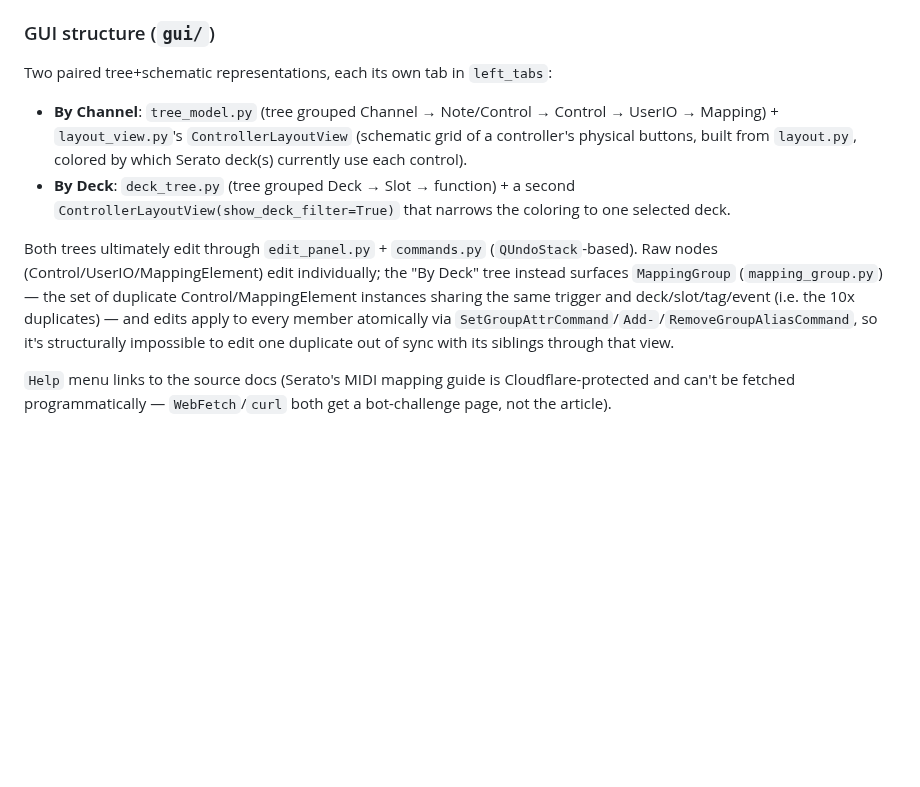
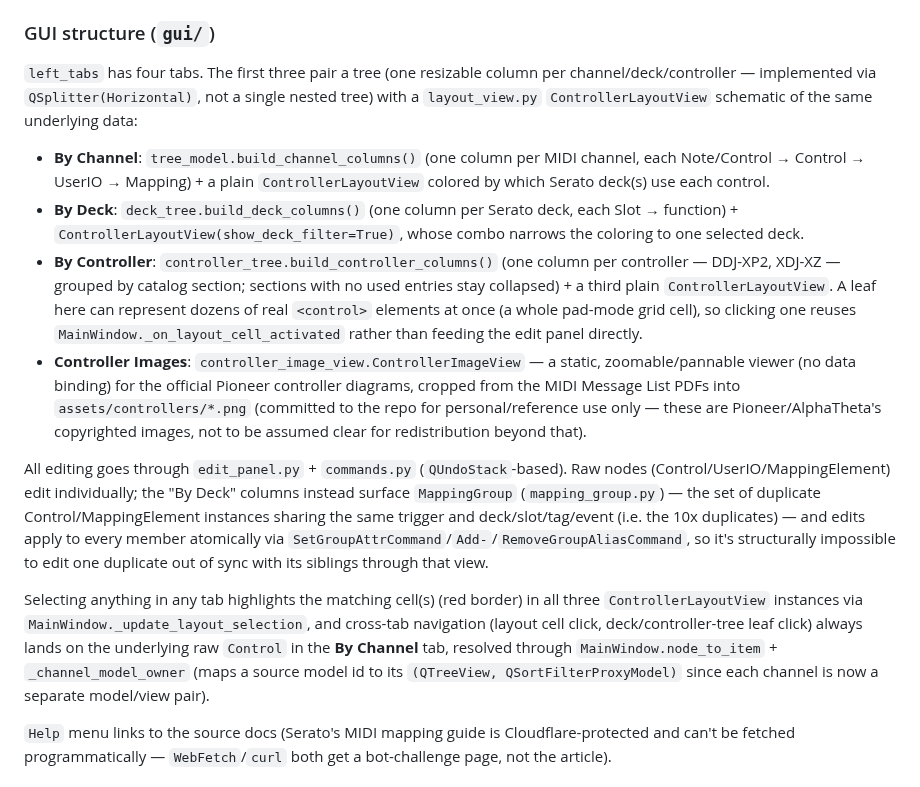
Before and after one commit to guillain/DJ-MIDI-Studio, a Markdown page: CLAUDE.md, the part around the change. Rendered like a GitHub page; blank space fills up the shorter version.

```diff
--- a/CLAUDE.md
+++ b/CLAUDE.md
@@ -14,11 +14,15 @@ In the user's real file, every unique `(channel, event_type, control)` trigger i
 
 ### GUI structure (`gui/`)
 
-Two paired tree+schematic representations, each its own tab in `left_tabs`:
-- **By Channel**: `tree_model.py` (tree grouped Channel → Note/Control → Control → UserIO → Mapping) + `layout_view.py`'s `ControllerLayoutView` (schematic grid of a controller's physical buttons, built from `layout.py`, colored by which Serato deck(s) currently use each control).
-- **By Deck**: `deck_tree.py` (tree grouped Deck → Slot → function) + a second `ControllerLayoutView(show_deck_filter=True)` that narrows the coloring to one selected deck.
+`left_tabs` has four tabs. The first three pair a tree (one resizable column per channel/deck/controller — implemented via `QSplitter(Horizontal)`, not a single nested tree) with a `layout_view.py` `ControllerLayoutView` schematic of the same underlying data:
+- **By Channel**: `tree_model.build_channel_columns()` (one column per MIDI channel, each Note/Control → Control → UserIO → Mapping) + a plain `ControllerLayoutView` colored by which Serato deck(s) use each control.
+- **By Deck**: `deck_tree.build_deck_columns()` (one column per Serato deck, each Slot → function) + `ControllerLayoutView(show_deck_filter=True)`, whose combo narrows the coloring to one selected deck.
+- **By Controller**: `controller_tree.build_controller_columns()` (one column per controller — DDJ-XP2, XDJ-XZ — grouped by catalog section; sections with no used entries stay collapsed) + a third plain `ControllerLayoutView`. A leaf here can represent dozens of real `<control>` elements at once (a whole pad-mode grid cell), so clicking one reuses `MainWindow._on_layout_cell_activated` rather than feeding the edit panel directly.
+- **Controller Images**: `controller_image_view.ControllerImageView` — a static, zoomable/pannable viewer (no data binding) for the official Pioneer controller diagrams, cropped from the MIDI Message List PDFs into `assets/controllers/*.png` (committed to the repo for personal/reference use only — these are Pioneer/AlphaTheta's copyrighted images, not to be assumed clear for redistribution beyond that).
 
-Both trees ultimately edit through `edit_panel.py` + `commands.py` (`QUndoStack`-based). Raw nodes (Control/UserIO/MappingElement) edit individually; the "By Deck" tree instead surfaces `MappingGroup` (`mapping_group.py`) — the set of duplicate Control/MappingElement instances sharing the same trigger and deck/slot/tag/event (i.e. the 10x duplicates) — and edits apply to every member atomically via `SetGroupAttrCommand`/`Add-`/`RemoveGroupAliasCommand`, so it's structurally impossible to edit one duplicate out of sync with its siblings through that view.
+All editing goes through `edit_panel.py` + `commands.py` (`QUndoStack`-based). Raw nodes (Control/UserIO/MappingElement) edit individually; the "By Deck" columns instead surface `MappingGroup` (`mapping_group.py`) — the set of duplicate Control/MappingElement instances sharing the same trigger and deck/slot/tag/event (i.e. the 10x duplicates) — and edits apply to every member atomically via `SetGroupAttrCommand`/`Add-`/`RemoveGroupAliasCommand`, so it's structurally impossible to edit one duplicate out of sync with its siblings through that view.
+
+Selecting anything in any tab highlights the matching cell(s) (red border) in all three `ControllerLayoutView` instances via `MainWindow._update_layout_selection`, and cross-tab navigation (layout cell click, deck/controller-tree leaf click) always lands on the underlying raw `Control` in the **By Channel** tab, resolved through `MainWindow.node_to_item` + `_channel_model_owner` (maps a source model id to its `(QTreeView, QSortFilterProxyModel)` since each channel is now a separate model/view pair).
 
 `Help` menu links to the source docs (Serato's MIDI mapping guide is Cloudflare-protected and can't be fetched programmatically — `WebFetch`/`curl` both get a bot-challenge page, not the article).
 
```
Also changed, not shown: assets/controllers/ddj-xp2.png (added), 4 other files.
